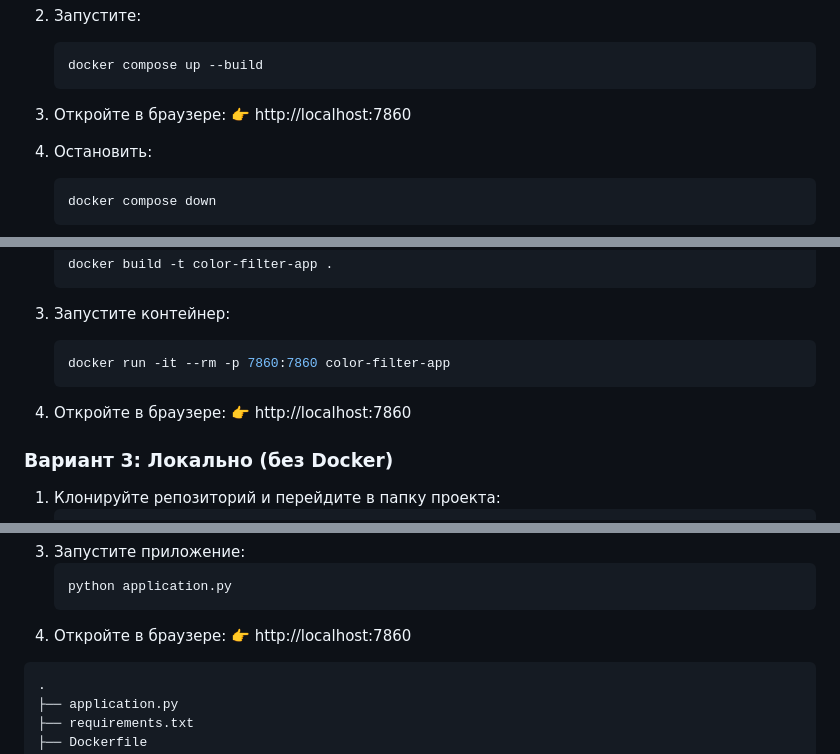
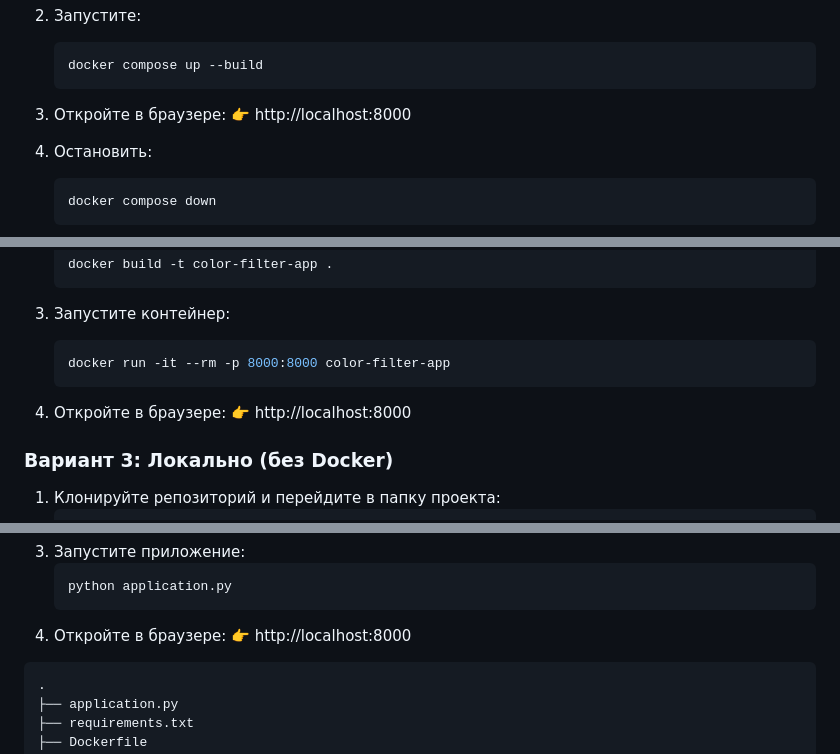
Before and after one commit to Spaceboy450/kg, a Markdown page: README.md, 3 parts joined by grey strips. Drawn GitHub-style.

````diff
--- a/README.md
+++ b/README.md
@@ -28,7 +28,7 @@
    ```
 
 3. Откройте в браузере:
-👉 http://localhost:7860
+👉 http://localhost:8000
 
 4. Остановить:
     ```bash
@@ -49,11 +49,11 @@
    ```
 3. Запустите контейнер:
     ```bash
-   docker run -it --rm -p 7860:7860 color-filter-app
+   docker run -it --rm -p 8000:8000 color-filter-app
    ```
 
 4. Откройте в браузере:
-👉 http://localhost:7860
+👉 http://localhost:8000
 
 ### Вариант 3: Локально (без Docker)
 
@@ -76,7 +76,7 @@
    python application.py
    ```
 4. Откройте в браузере:
-👉 http://localhost:7860
+👉 http://localhost:8000
 
 ```
 .
````
